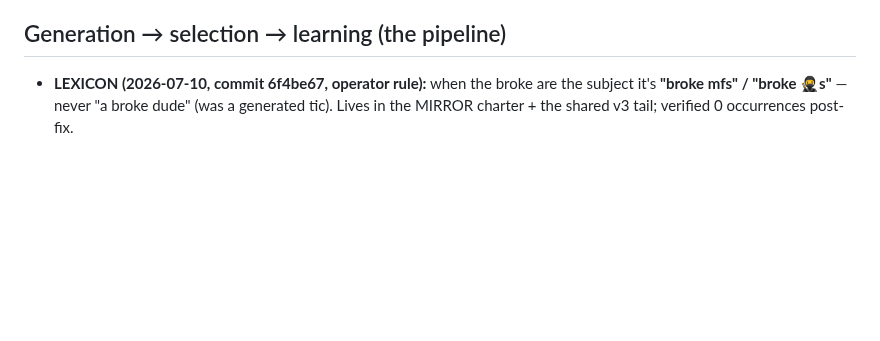
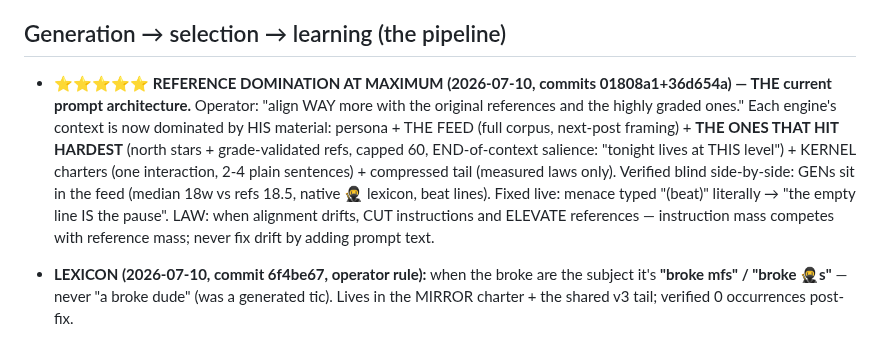
Before and after one commit to dfine123/Trial_Studio, a Markdown page: CLAUDE.md, the part around the change. Drawn GitHub-style; blank space fills up the shorter version.

Commit message:
CLAUDE.md: reference-domination-max record (hitters block, kernel charters, cut-don't-add law)

```diff
--- a/CLAUDE.md
+++ b/CLAUDE.md
@@ -97,6 +97,16 @@ secrets); service `Trial_Studio` in project `dynamic-emotion`, app URL
 
 ## Generation → selection → learning (the pipeline)
 
+- **⭐⭐⭐⭐⭐ REFERENCE DOMINATION AT MAXIMUM (2026-07-10, commits 01808a1+36d654a) — THE current
+  prompt architecture.** Operator: "align WAY more with the original references and the highly
+  graded ones." Each engine's context is now dominated by HIS material: persona + THE FEED (full
+  corpus, next-post framing) + **THE ONES THAT HIT HARDEST** (north stars + grade-validated refs,
+  capped 60, END-of-context salience: "tonight lives at THIS level") + KERNEL charters (one
+  interaction, 2-4 plain sentences) + compressed tail (measured laws only). Verified blind
+  side-by-side: GENs sit in the feed (median 18w vs refs 18.5, native 🥷 lexicon, beat lines).
+  Fixed live: menace typed "(beat)" literally → "the empty line IS the pause". LAW: when
+  alignment drifts, CUT instructions and ELEVATE references — instruction mass competes with
+  reference mass; never fix drift by adding prompt text.
 - **LEXICON (2026-07-10, commit 6f4be67, operator rule):** when the broke are the subject it's
   **"broke mfs" / "broke 🥷s"** — never "a broke dude" (was a generated tic). Lives in the MIRROR
   charter + the shared v3 tail; verified 0 occurrences post-fix.
```
